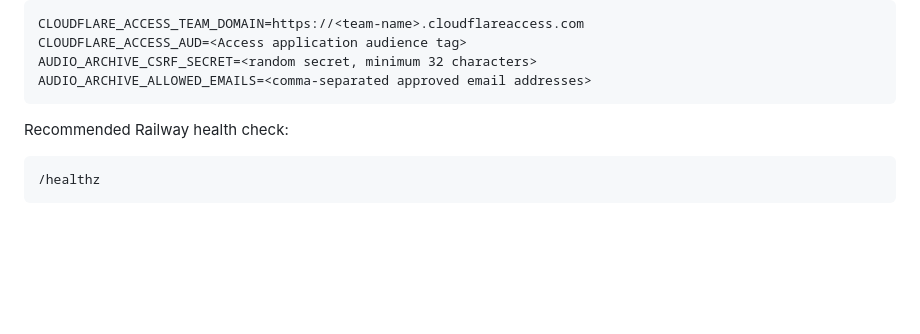
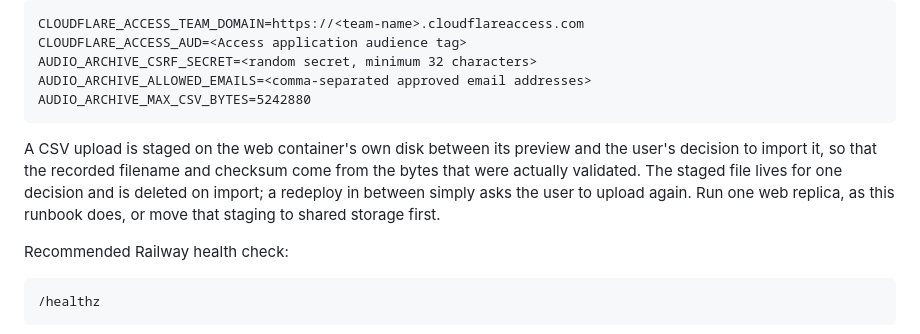
Before and after one commit to danielwipert/audio.archive, a Markdown page: docs/CLOUD_RAILWAY_DEPLOYMENT.md, the part around the change. Rendered like a GitHub page; blank space fills up the shorter version.

````diff
--- a/docs/CLOUD_RAILWAY_DEPLOYMENT.md
+++ b/docs/CLOUD_RAILWAY_DEPLOYMENT.md
@@ -53,7 +53,15 @@ CLOUDFLARE_ACCESS_TEAM_DOMAIN=https://<team-name>.cloudflareaccess.com
 CLOUDFLARE_ACCESS_AUD=<Access application audience tag>
 AUDIO_ARCHIVE_CSRF_SECRET=<random secret, minimum 32 characters>
 AUDIO_ARCHIVE_ALLOWED_EMAILS=<comma-separated approved email addresses>
+AUDIO_ARCHIVE_MAX_CSV_BYTES=5242880
 ```
+
+A CSV upload is staged on the web container's own disk between its preview and the
+user's decision to import it, so that the recorded filename and checksum come from
+the bytes that were actually validated. The staged file lives for one decision and
+is deleted on import; a redeploy in between simply asks the user to upload again.
+Run one web replica, as this runbook does, or move that staging to shared storage
+first.
 
 Recommended Railway health check:
 
````
Also changed, not shown: DECISIONS.md (+28 -0 lines).
